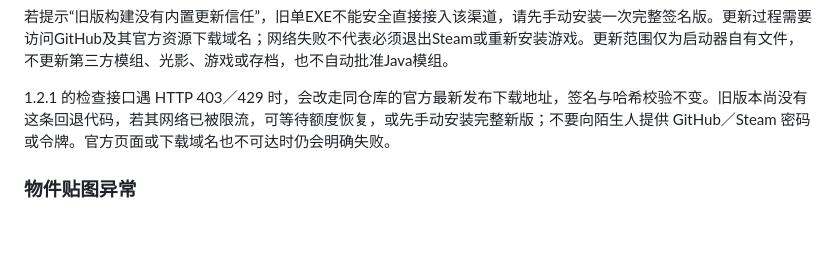
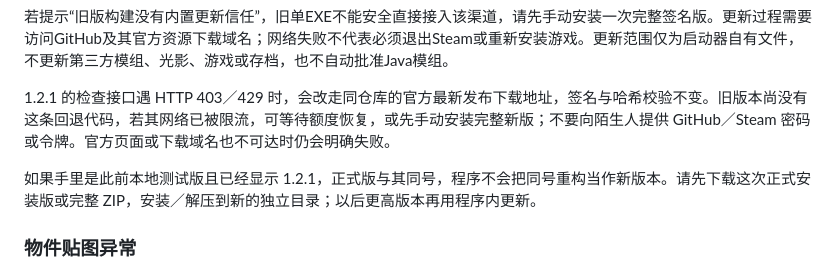
Before and after one commit to LiuDaCheng666/orange-zomboid-launcher, a Markdown page: 使用说明.md, the part around the change. GitHub-like rendering; blank space fills up the shorter version.

```diff
--- a/使用说明.md
+++ b/使用说明.md
@@ -17,6 +17,8 @@
 若提示“旧版构建没有内置更新信任”，旧单EXE不能安全直接接入该渠道，请先手动安装一次完整签名版。更新过程需要访问GitHub及其官方资源下载域名；网络失败不代表必须退出Steam或重新安装游戏。更新范围仅为启动器自有文件，不更新第三方模组、光影、游戏或存档，也不自动批准Java模组。
 
 1.2.1 的检查接口遇 HTTP 403／429 时，会改走同仓库的官方最新发布下载地址，签名与哈希校验不变。旧版本尚没有这条回退代码，若其网络已被限流，可等待额度恢复，或先手动安装完整新版；不要向陌生人提供 GitHub／Steam 密码或令牌。官方页面或下载域名也不可达时仍会明确失败。
+
+如果手里是此前本地测试版且已经显示 1.2.1，正式版与其同号，程序不会把同号重构当作新版本。请先下载这次正式安装版或完整 ZIP，安装／解压到新的独立目录；以后更高版本再用程序内更新。
 
 ### 物件贴图异常
 
```
Also changed, not shown: README.md (+2 -0 lines).
